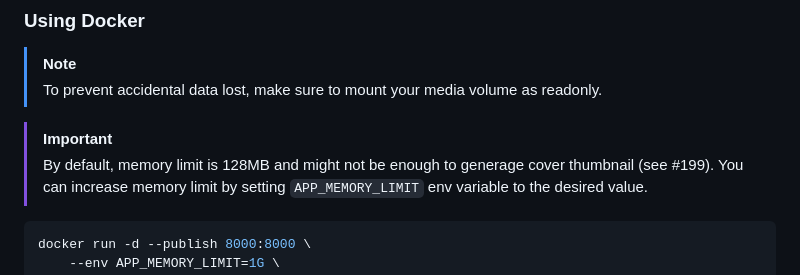
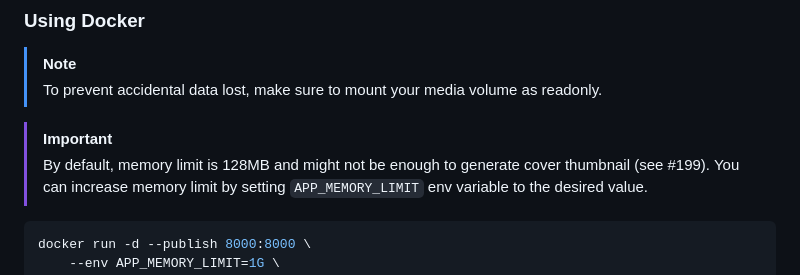
Before and after one commit to zackad/manga-server, a Markdown page: README.md, the part around the change. GitHub-like rendering.

Commit message:
docs: fix typo

````diff
--- a/README.md
+++ b/README.md
@@ -29,7 +29,7 @@ Web application to serve manga collection from your computer over the network.
 > To prevent accidental data lost, make sure to mount your media volume as readonly.
 
 > [!IMPORTANT]
-> By default, memory limit is 128MB and might not be enough to generage cover thumbnail (see #199).
+> By default, memory limit is 128MB and might not be enough to generate cover thumbnail (see #199).
 > You can increase memory limit by setting `APP_MEMORY_LIMIT` env variable to the desired value.
 ```shell
 docker run -d --publish 8000:8000 \
````
